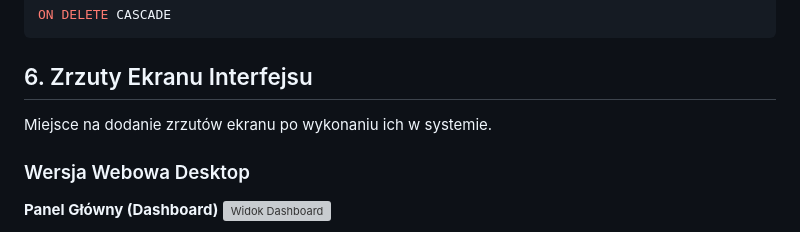
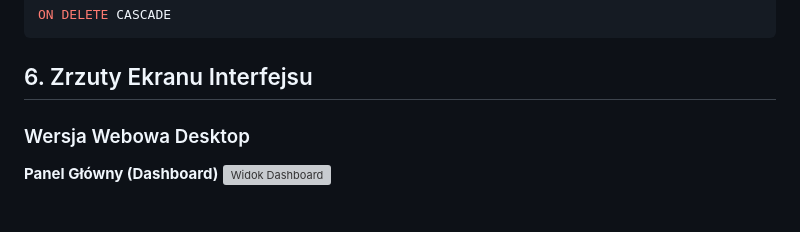
Before and after one commit to BartlomiejKwiatkowsk/wdpai, a Markdown page: README.md, the part around the change. GitHub-like rendering; grey boxes are pictures that could not be loaded.

````diff
--- a/README.md
+++ b/README.md
@@ -308,9 +308,6 @@ Jest to realizowane dzięki relacjom:
 ON DELETE CASCADE
 ```
 ## 6. Zrzuty Ekranu Interfejsu
-
-Miejsce na dodanie zrzutów ekranu po wykonaniu ich w systemie.
-
 ### Wersja Webowa Desktop
 
 
````
